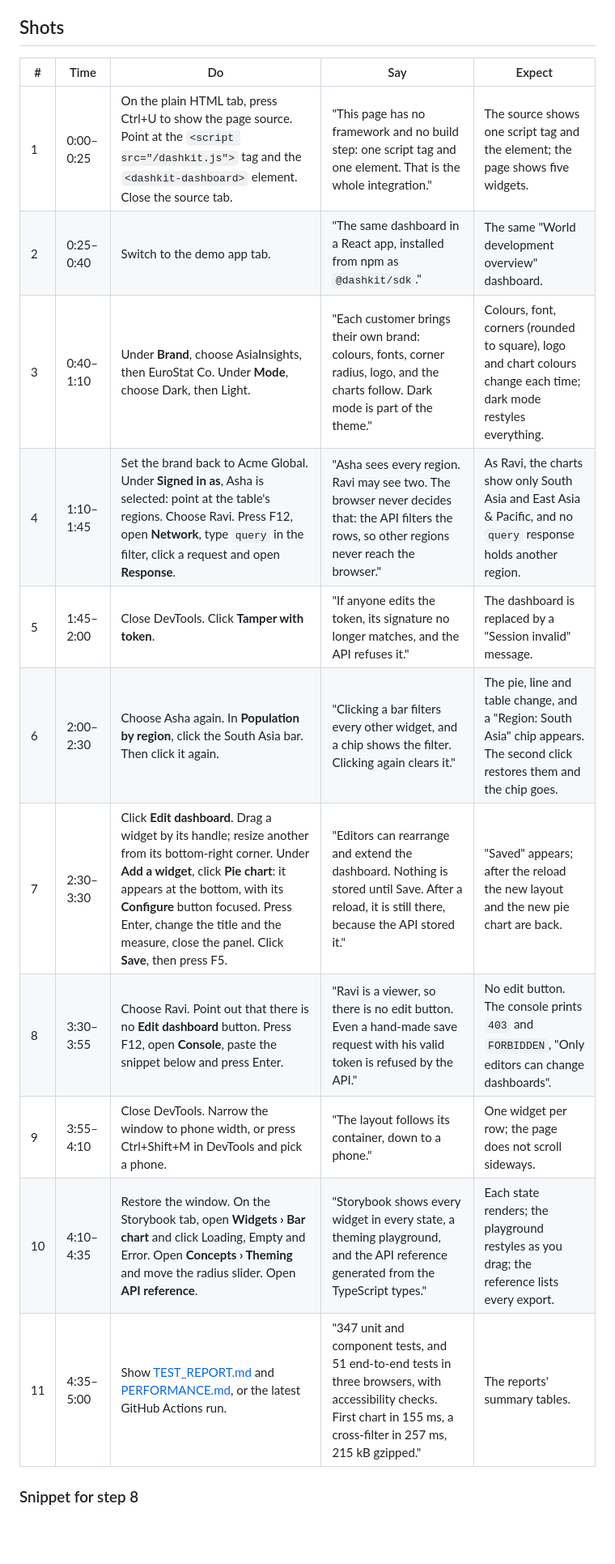
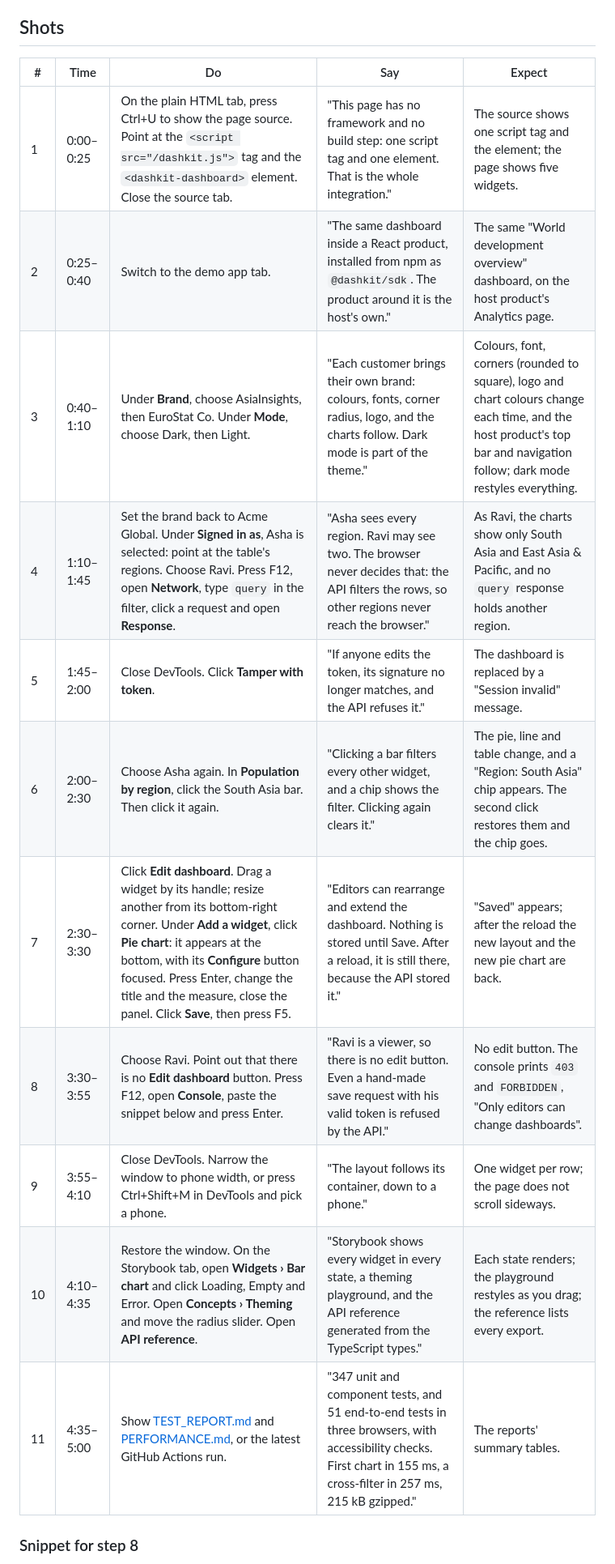
Before and after one commit to rAcHiT1234766/fe-06, a Markdown page: docs/DEMO_SCRIPT.md, the part around one of its changes. Shown at 81% size. Drawn GitHub-style; blank space fills up the shorter version.

```diff
--- a/docs/DEMO_SCRIPT.md
+++ b/docs/DEMO_SCRIPT.md
@@ -29,19 +31,19 @@ three purposes:
 
 ## Shots
 
-| #   | Time      | Do                                                                                                                                                                                                                                                                                                               | Say                                                                                                                                                                    | Expect                                                                                                                     |
-| --- | --------- | ---------------------------------------------------------------------------------------------------------------------------------------------------------------------------------------------------------------------------------------------------------------------------------------------------------------- | ---------------------------------------------------------------------------------------------------------------------------------------------------------------------- | -------------------------------------------------------------------------------------------------------------------------- |
-| 1   | 0:00–0:25 | On the plain HTML tab, press Ctrl+U to show the page source. Point at the `<script src="/dashkit.js">` tag and the `<dashkit-dashboard>` element. Close the source tab.                                                                                                                                          | "This page has no framework and no build step: one script tag and one element. That is the whole integration."                                                         | The source shows one script tag and the element; the page shows five widgets.                                              |
-| 2   | 0:25–0:40 | Switch to the demo app tab.                                                                                                                                                                                                                                                                                      | "The same dashboard in a React app, installed from npm as `@dashkit/sdk`."                                                                                             | The same "World development overview" dashboard.                                                                           |
-| 3   | 0:40–1:10 | Under **Brand**, choose AsiaInsights, then EuroStat Co. Under **Mode**, choose Dark, then Light.                                                                                                                                                                                                                 | "Each customer brings their own brand: colours, fonts, corner radius, logo, and the charts follow. Dark mode is part of the theme."                                    | Colours, font, corners (rounded to square), logo and chart colours change each time; dark mode restyles everything.        |
-| 4   | 1:10–1:45 | Set the brand back to Acme Global. Under **Signed in as**, Asha is selected: point at the table's regions. Choose Ravi. Press F12, open **Network**, type `query` in the filter, click a request and open **Response**.                                                                                          | "Asha sees every region. Ravi may see two. The browser never decides that: the API filters the rows, so other regions never reach the browser."                        | As Ravi, the charts show only South Asia and East Asia & Pacific, and no `query` response holds another region.            |
-| 5   | 1:45–2:00 | Close DevTools. Click **Tamper with token**.                                                                                                                                                                                                                                                                     | "If anyone edits the token, its signature no longer matches, and the API refuses it."                                                                                  | The dashboard is replaced by a "Session invalid" message.                                                                  |
-| 6   | 2:00–2:30 | Choose Asha again. In **Population by region**, click the South Asia bar. Then click it again.                                                                                                                                                                                                                   | "Clicking a bar filters every other widget, and a chip shows the filter. Clicking again clears it."                                                                    | The pie, line and table change, and a "Region: South Asia" chip appears. The second click restores them and the chip goes. |
-| 7   | 2:30–3:30 | Click **Edit dashboard**. Drag a widget by its handle; resize another from its bottom-right corner. Under **Add a widget**, click **Pie chart**: it appears at the bottom, with its **Configure** button focused. Press Enter, change the title and the measure, close the panel. Click **Save**, then press F5. | "Editors can rearrange and extend the dashboard. Nothing is stored until Save. After a reload, it is still there, because the API stored it."                          | "Saved" appears; after the reload the new layout and the new pie chart are back.                                           |
-| 8   | 3:30–3:55 | Choose Ravi. Point out that there is no **Edit dashboard** button. Press F12, open **Console**, paste the snippet below and press Enter.                                                                                                                                                                         | "Ravi is a viewer, so there is no edit button. Even a hand-made save request with his valid token is refused by the API."                                              | No edit button. The console prints `403` and `FORBIDDEN`, "Only editors can change dashboards".                            |
-| 9   | 3:55–4:10 | Close DevTools. Narrow the window to phone width, or press Ctrl+Shift+M in DevTools and pick a phone.                                                                                                                                                                                                            | "The layout follows its container, down to a phone."                                                                                                                   | One widget per row; the page does not scroll sideways.                                                                     |
-| 10  | 4:10–4:35 | Restore the window. On the Storybook tab, open **Widgets › Bar chart** and click Loading, Empty and Error. Open **Concepts › Theming** and move the radius slider. Open **API reference**.                                                                                                                       | "Storybook shows every widget in every state, a theming playground, and the API reference generated from the TypeScript types."                                        | Each state renders; the playground restyles as you drag; the reference lists every export.                                 |
-| 11  | 4:35–5:00 | Show [TEST_REPORT.md](TEST_REPORT.md) and [PERFORMANCE.md](PERFORMANCE.md), or the latest GitHub Actions run.                                                                                                                                                                                                    | "347 unit and component tests, and 51 end-to-end tests in three browsers, with accessibility checks. First chart in 155 ms, a cross-filter in 257 ms, 215 kB gzipped." | The reports' summary tables.                                                                                               |
+| #   | Time      | Do                                                                                                                                                                                                                                                                                                               | Say                                                                                                                                                                    | Expect                                                                                                                                                                    |
+| --- | --------- | ---------------------------------------------------------------------------------------------------------------------------------------------------------------------------------------------------------------------------------------------------------------------------------------------------------------- | ---------------------------------------------------------------------------------------------------------------------------------------------------------------------- | ------------------------------------------------------------------------------------------------------------------------------------------------------------------------- |
+| 1   | 0:00–0:25 | On the plain HTML tab, press Ctrl+U to show the page source. Point at the `<script src="/dashkit.js">` tag and the `<dashkit-dashboard>` element. Close the source tab.                                                                                                                                          | "This page has no framework and no build step: one script tag and one element. That is the whole integration."                                                         | The source shows one script tag and the element; the page shows five widgets.                                                                                             |
+| 2   | 0:25–0:40 | Switch to the demo app tab.                                                                                                                                                                                                                                                                                      | "The same dashboard inside a React product, installed from npm as `@dashkit/sdk`. The product around it is the host's own."                                            | The same "World development overview" dashboard, on the host product's Analytics page.                                                                                    |
+| 3   | 0:40–1:10 | Under **Brand**, choose AsiaInsights, then EuroStat Co. Under **Mode**, choose Dark, then Light.                                                                                                                                                                                                                 | "Each customer brings their own brand: colours, fonts, corner radius, logo, and the charts follow. Dark mode is part of the theme."                                    | Colours, font, corners (rounded to square), logo and chart colours change each time, and the host product's top bar and navigation follow; dark mode restyles everything. |
+| 4   | 1:10–1:45 | Set the brand back to Acme Global. Under **Signed in as**, Asha is selected: point at the table's regions. Choose Ravi. Press F12, open **Network**, type `query` in the filter, click a request and open **Response**.                                                                                          | "Asha sees every region. Ravi may see two. The browser never decides that: the API filters the rows, so other regions never reach the browser."                        | As Ravi, the charts show only South Asia and East Asia & Pacific, and no `query` response holds another region.                                                           |
+| 5   | 1:45–2:00 | Close DevTools. Click **Tamper with token**.                                                                                                                                                                                                                                                                     | "If anyone edits the token, its signature no longer matches, and the API refuses it."                                                                                  | The dashboard is replaced by a "Session invalid" message.                                                                                                                 |
+| 6   | 2:00–2:30 | Choose Asha again. In **Population by region**, click the South Asia bar. Then click it again.                                                                                                                                                                                                                   | "Clicking a bar filters every other widget, and a chip shows the filter. Clicking again clears it."                                                                    | The pie, line and table change, and a "Region: South Asia" chip appears. The second click restores them and the chip goes.                                                |
+| 7   | 2:30–3:30 | Click **Edit dashboard**. Drag a widget by its handle; resize another from its bottom-right corner. Under **Add a widget**, click **Pie chart**: it appears at the bottom, with its **Configure** button focused. Press Enter, change the title and the measure, close the panel. Click **Save**, then press F5. | "Editors can rearrange and extend the dashboard. Nothing is stored until Save. After a reload, it is still there, because the API stored it."                          | "Saved" appears; after the reload the new layout and the new pie chart are back.                                                                                          |
+| 8   | 3:30–3:55 | Choose Ravi. Point out that there is no **Edit dashboard** button. Press F12, open **Console**, paste the snippet below and press Enter.                                                                                                                                                                         | "Ravi is a viewer, so there is no edit button. Even a hand-made save request with his valid token is refused by the API."                                              | No edit button. The console prints `403` and `FORBIDDEN`, "Only editors can change dashboards".                                                                           |
+| 9   | 3:55–4:10 | Close DevTools. Narrow the window to phone width, or press Ctrl+Shift+M in DevTools and pick a phone.                                                                                                                                                                                                            | "The layout follows its container, down to a phone."                                                                                                                   | One widget per row; the page does not scroll sideways.                                                                                                                    |
+| 10  | 4:10–4:35 | Restore the window. On the Storybook tab, open **Widgets › Bar chart** and click Loading, Empty and Error. Open **Concepts › Theming** and move the radius slider. Open **API reference**.                                                                                                                       | "Storybook shows every widget in every state, a theming playground, and the API reference generated from the TypeScript types."                                        | Each state renders; the playground restyles as you drag; the reference lists every export.                                                                                |
+| 11  | 4:35–5:00 | Show [TEST_REPORT.md](TEST_REPORT.md) and [PERFORMANCE.md](PERFORMANCE.md), or the latest GitHub Actions run.                                                                                                                                                                                                    | "347 unit and component tests, and 51 end-to-end tests in three browsers, with accessibility checks. First chart in 155 ms, a cross-filter in 257 ms, 215 kB gzipped." | The reports' summary tables.                                                                                                                                              |
 
 ### Snippet for step 8
 
```
Also changed, not shown: other parts of docs/DEMO_SCRIPT.md (+3 -1 lines), README.md (+8 -3 lines), docs/images/demo.png, 6 other files.
